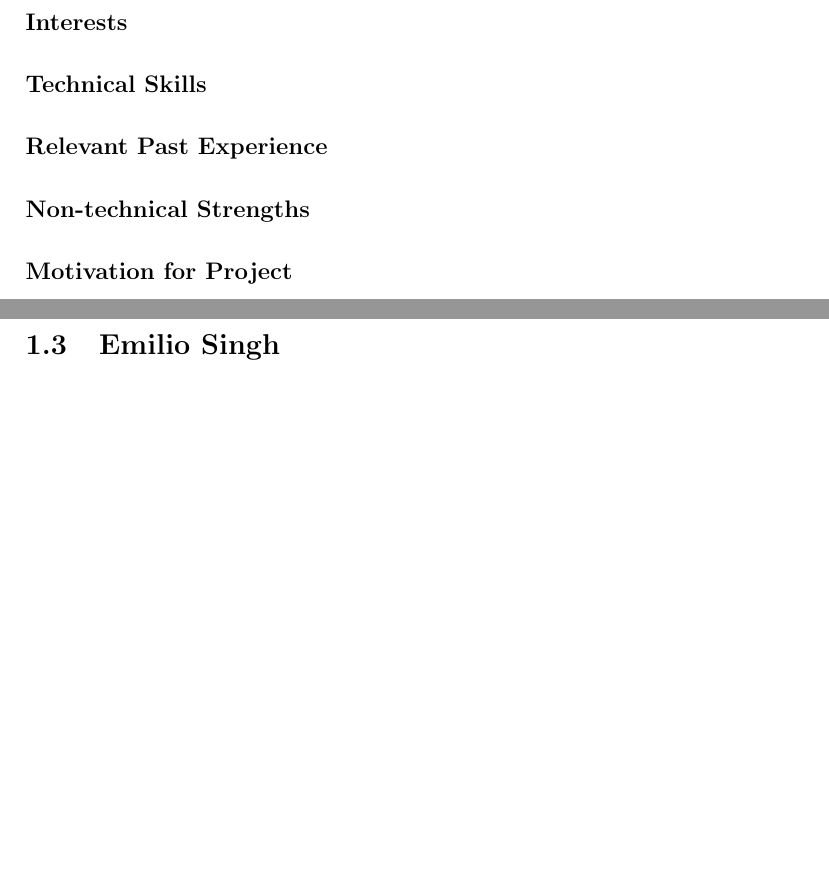
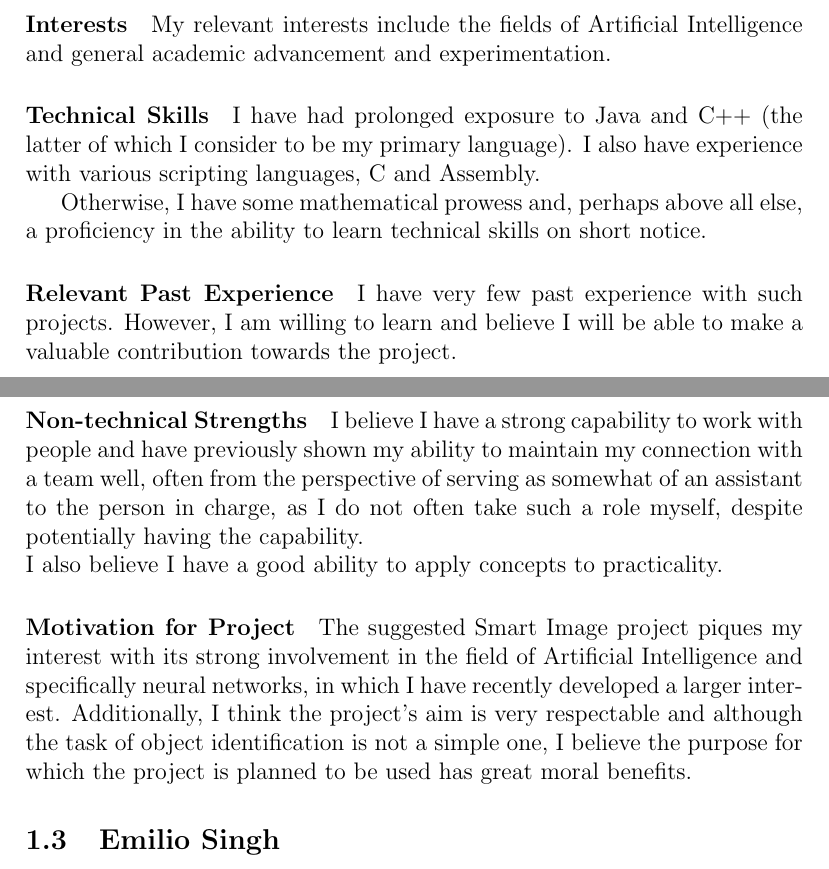
Before and after one commit to MatheuBotha/DragonBrain, a LaTeX document (smartImage.tex): two parts of pages 2 and 3 of 5 before the commit and two parts of pages 2 and 3 of 6 after it, joined at a grey line, cut at the place of the change, the shorter picture padded with empty space. Compiled offline with pdfLaTeX.

Commit message:
Added personal bio for SmartImage tender

```diff
--- a/smartImage.tex
+++ b/smartImage.tex
@@ -55,8 +55,17 @@ Date: 2016/05/02
 \paragraph{Interests}
+My relevant interests include the fields of Artificial Intelligence and general academic advancement and experimentation.
 \paragraph{Technical Skills}
+I have had prolonged exposure to Java and C++ (the latter of which I consider to be my primary language). I also have experience with various scripting languages, C and Assembly.
+
+Otherwise, I have some mathematical prowess and, perhaps above all else, a proficiency in the ability to learn technical skills on short notice.
 \paragraph{Relevant Past Experience}
+I have very few past experience with such projects. However, I am willing to learn and believe I will be able to make a valuable contribution towards the project.
+
 \paragraph{Non-technical Strengths}
+I believe I have a strong capability to work with people and have previously shown my ability to maintain my connection with a team well, often from the perspective of serving as somewhat of an assistant to the person in charge, as I do not often take such a role myself, despite potentially having the capability.
+\newline I also believe I have a good ability to apply concepts to practicality.
 \paragraph{Motivation for Project}
+The suggested Smart Image project piques my interest with its strong involvement in the field of Artificial Intelligence and specifically neural networks, in which I have recently developed a larger interest. Additionally, I think the project's aim is very respectable and although the task of object identification is not a simple one, I believe the purpose for which the project is planned to be used has great moral benefits.
 
 \subsection{Emilio Singh}
 \includegraphics[scale=0.2]{Emilio}
```
Also changed, not shown: smartImage.tex (2 more changed lines).
